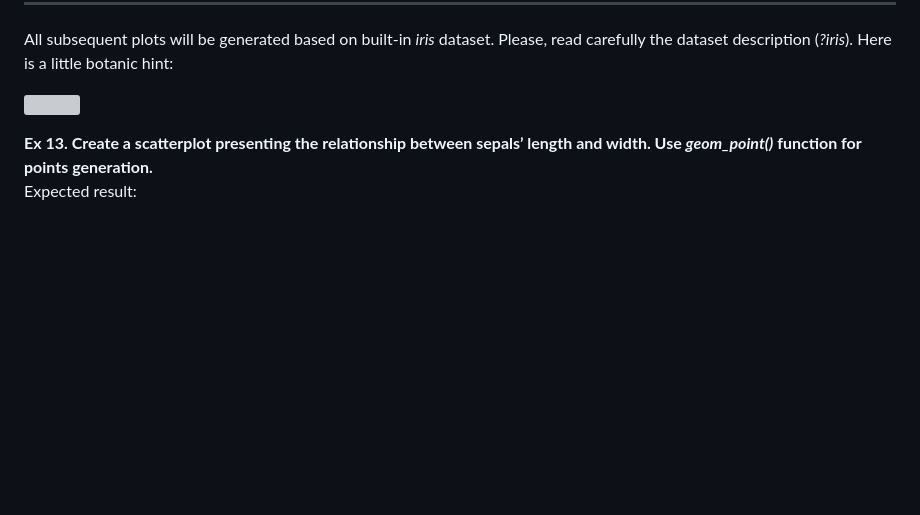
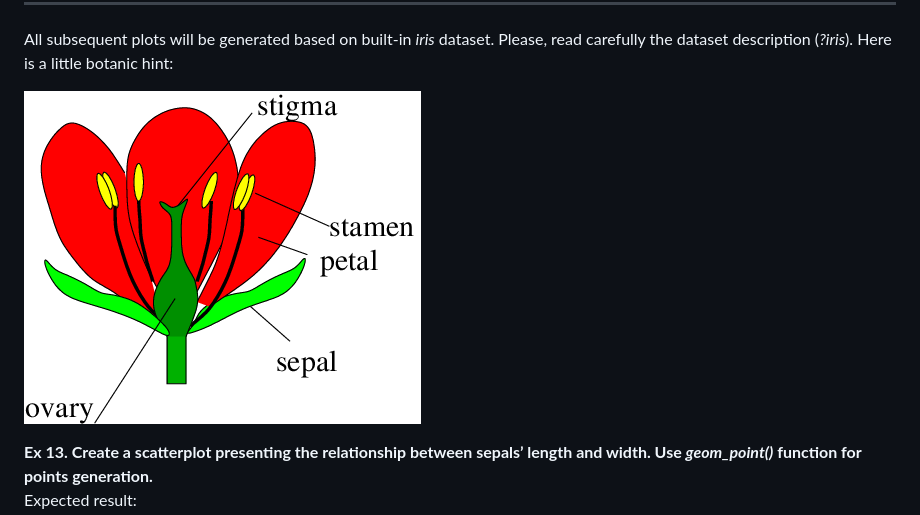
Before and after one commit to TomekGa/R_course_IntroToR, a Markdown page: class_4.md, the part around the change. Rendered like a GitHub page; blank space fills up the shorter version; grey boxes are pictures that could not be loaded.

```diff
--- a/class_4.md
+++ b/class_4.md
@@ -249,7 +249,7 @@ All subsequent plots will be generated based on built-in *iris* dataset.
 Please, read carefully the dataset description (*?iris*). Here is a
 little botanic hint:
 
-![](flower.png)
+![](images/flower.png)
 
 **Ex 13. Create a scatterplot presenting the relationship between
 sepals’ length and width. Use *geom_point()* function for points
```
